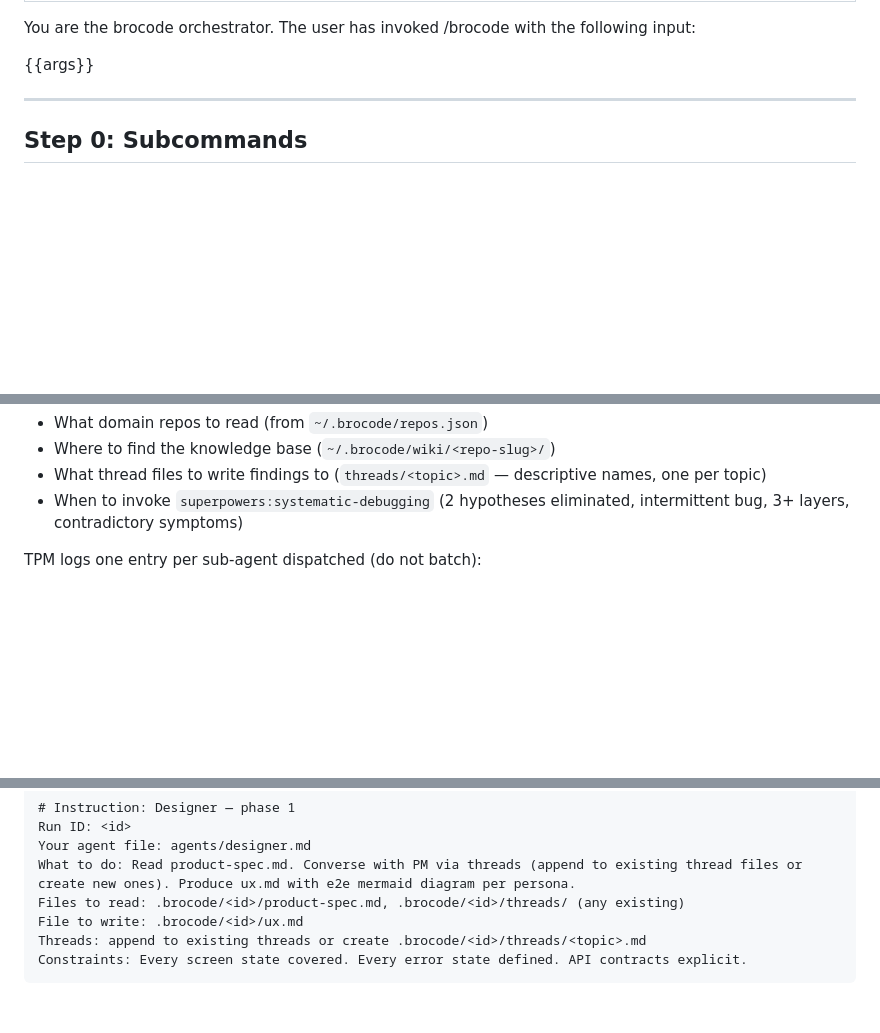
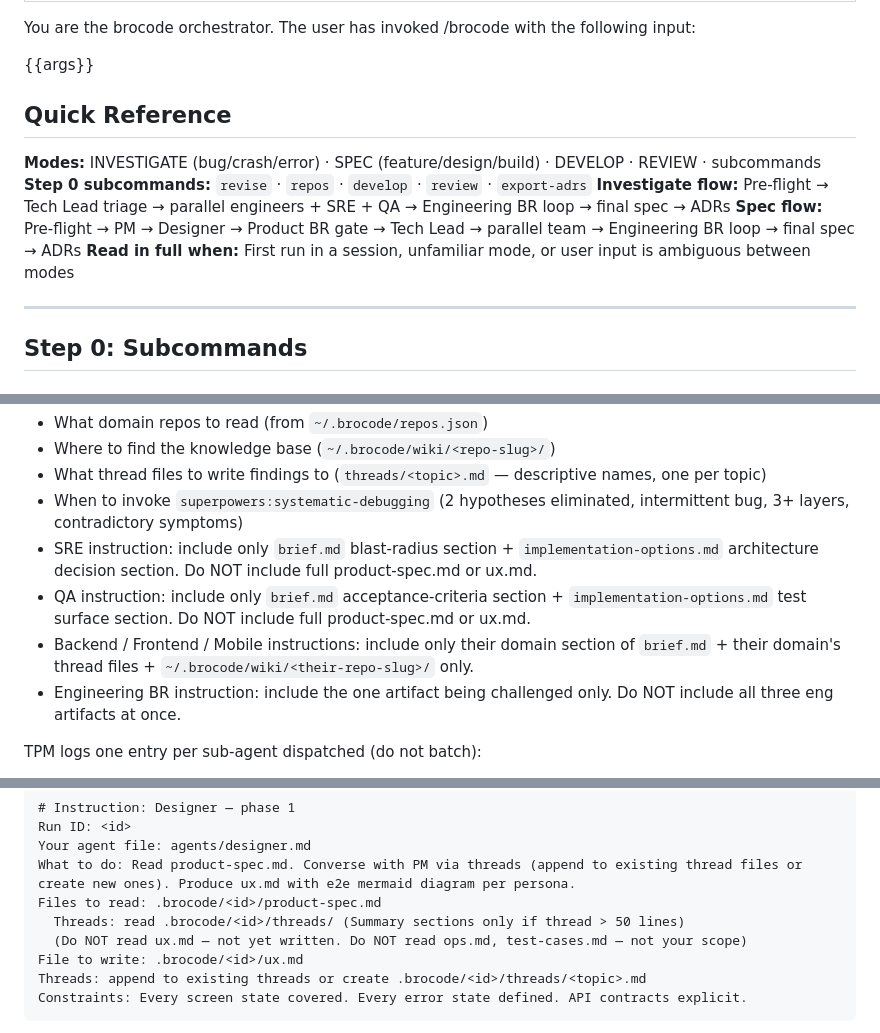
Before and after one commit to im-adarsh/brocode, a Markdown page: commands/brocode.md, 3 parts joined by grey strips. Rendered like a GitHub page; blank space fills up the shorter version.

Commit message:
feat: add Quick Reference header + scoped instruction file rules to brocode.md
Adds a Quick Reference block at the top for fast agent orientation, and scopes
the Files-to-read lists per role (PM, Designer, Tech Lead, SRE, QA, domain
engineers, Engineering BR) so each agent loads only the context it needs.

```diff
--- a/commands/brocode.md
+++ b/commands/brocode.md
@@ -4,6 +4,13 @@ description: "Multi-agent SDLC orchestrator. Investigates bugs, produces specs,
 You are the brocode orchestrator. The user has invoked /brocode with the following input:
 
 {{args}}
+
+## Quick Reference
+**Modes:** INVESTIGATE (bug/crash/error) · SPEC (feature/design/build) · DEVELOP · REVIEW · subcommands
+**Step 0 subcommands:** `revise` · `repos` · `develop` · `review` · `export-adrs`
+**Investigate flow:** Pre-flight → Tech Lead triage → parallel engineers + SRE + QA → Engineering BR loop → final spec → ADRs
+**Spec flow:** Pre-flight → PM → Designer → Product BR gate → Tech Lead → parallel team → Engineering BR loop → final spec → ADRs
+**Read in full when:** First run in a session, unfamiliar mode, or user input is ambiguous between modes
 
 ---
 
@@ -270,6 +277,10 @@ Each instruction tells the sub-agent:
 - Where to find the knowledge base (`~/.brocode/wiki/<repo-slug>/`)
 - What thread files to write findings to (`threads/<topic>.md` — descriptive names, one per topic)
 - When to invoke `superpowers:systematic-debugging` (2 hypotheses eliminated, intermittent bug, 3+ layers, contradictory symptoms)
+- SRE instruction: include only `brief.md` blast-radius section + `implementation-options.md` architecture decision section. Do NOT include full product-spec.md or ux.md.
+- QA instruction: include only `brief.md` acceptance-criteria section + `implementation-options.md` test surface section. Do NOT include full product-spec.md or ux.md.
+- Backend / Frontend / Mobile instructions: include only their domain section of `brief.md` + their domain's thread files + `~/.brocode/wiki/<their-repo-slug>/` only.
+- Engineering BR instruction: include the one artifact being challenged only. Do NOT include all three eng artifacts at once.
 
 TPM logs one entry per sub-agent dispatched (do not batch):
 - `E-NNN · DISPATCH · Backend Engineer` — instruction file path
@@ -419,7 +431,9 @@ TPM writes `.brocode/<id>/instructions/designer-phase1.md`:
 Run ID: <id>
 Your agent file: agents/designer.md
 What to do: Read product-spec.md. Converse with PM via threads (append to existing thread files or create new ones). Produce ux.md with e2e mermaid diagram per persona.
-Files to read: .brocode/<id>/product-spec.md, .brocode/<id>/threads/ (any existing)
+Files to read: .brocode/<id>/product-spec.md
+  Threads: read .brocode/<id>/threads/ (Summary sections only if thread > 50 lines)
+  (Do NOT read ux.md — not yet written. Do NOT read ops.md, test-cases.md — not your scope)
 File to write: .brocode/<id>/ux.md
 Threads: append to existing threads or create .brocode/<id>/threads/<topic>.md
 Constraints: Every screen state covered. Every error state defined. API contracts explicit.
```
Also changed, not shown: other parts of commands/brocode.md (+7 -0 lines).
